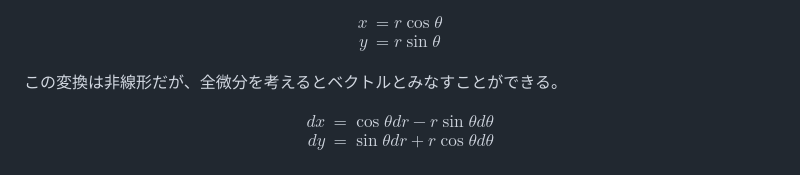
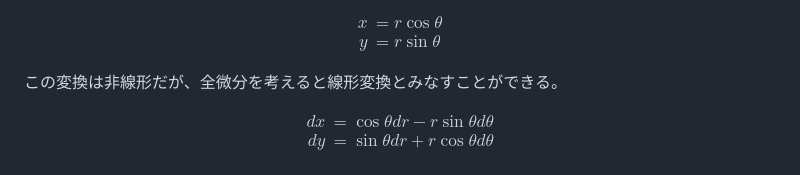
Before and after one commit to kaityo256/classical_mechanics, a Markdown page: newton/README.md, the part around one of its changes. Rendered like a GitHub page.

```diff
--- a/newton/README.md
+++ b/newton/README.md
@@ -227,7 +227,7 @@ y &= r \sin \theta
 \end{aligned}
 $$
 
-この変換は非線形だが、全微分を考えるとベクトルとみなすことができる。
+この変換は非線形だが、全微分を考えると線形変換とみなすことができる。
 
 $$
 \begin{aligned}
```
Also changed, not shown: other parts of newton/README.md (+1 -1 lines).
